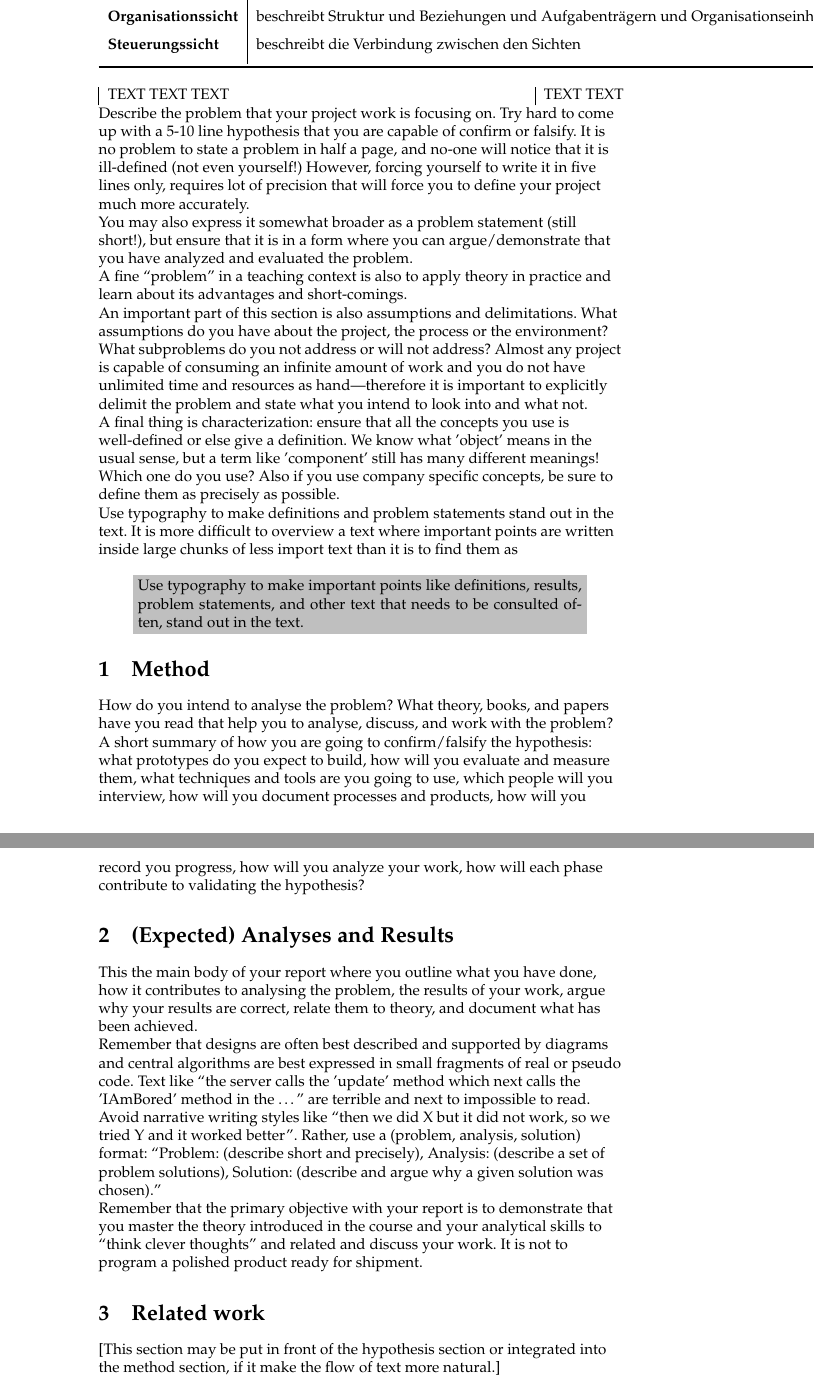
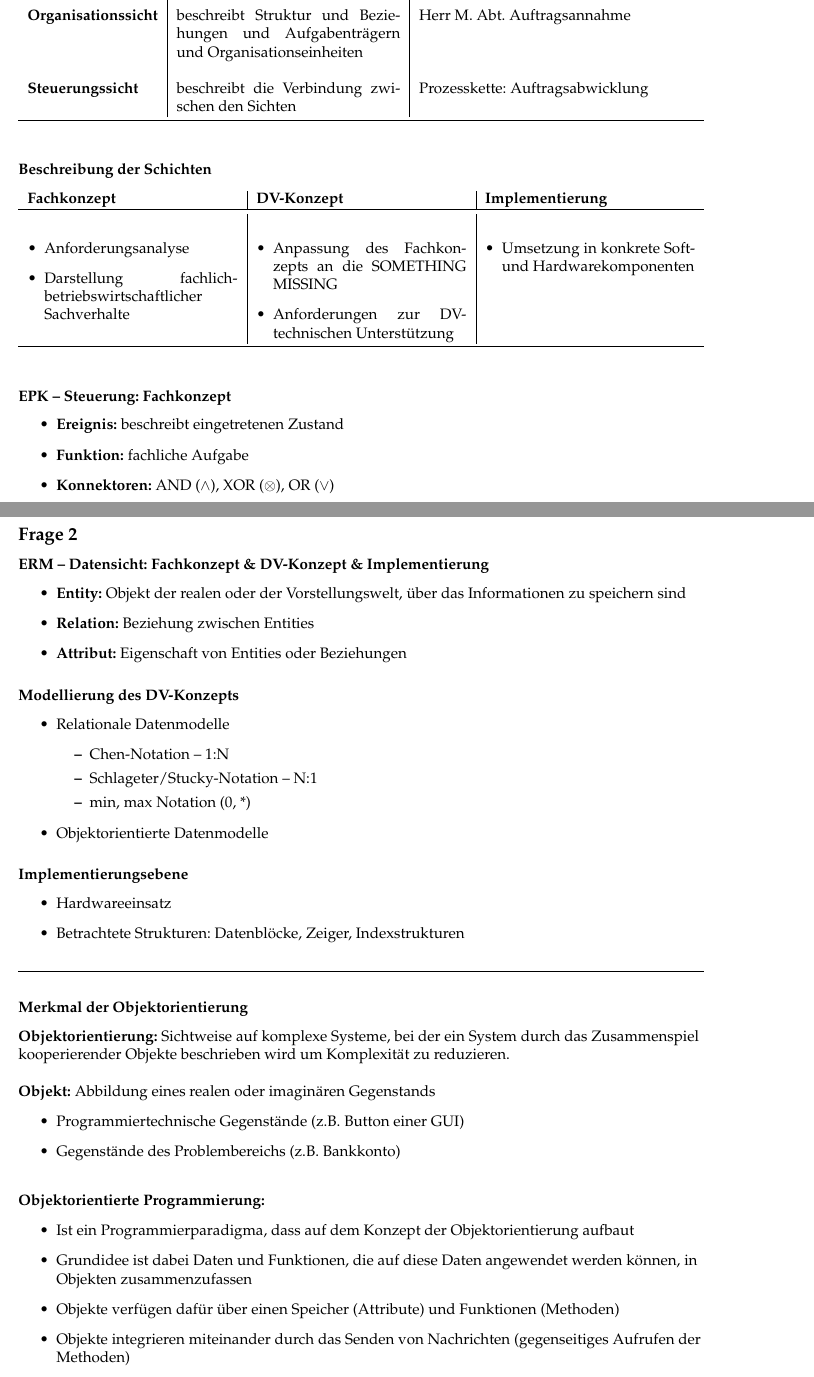
Before and after one commit to FranzMeister/Summary-Winfo-Latex, a LaTeX document (synopsis-template.tex): two parts of pages 12 and 13 of 13 before the commit and two parts of pages 12 and 13 of 15 after it, joined at a grey line, cut so that both start at the same text. Compiled offline with pdfLaTeX; the source files are stored in an older character set and shown here as Unicode.

Commit message:
added a lot of content LE4/LE5
done with LE4 with a table function that I'm happy with - 'tabularx' which is intelligently finding out and optimizing the table size so it's not out of the page

```diff
--- a/synopsis-template.tex
+++ b/synopsis-template.tex
@@ -8,6 +8,14 @@
 
 
 \documentclass[a4paper]{article}
+
+\usepackage[a4paper,left=1.0in,right=1.0in]{geometry}
+
+\usepackage{tabularx}
+\usepackage{enumitem}
+\usepackage{graphicx}
+
+
 
 \usepackage[latin1]{inputenc}
 \usepackage{palatino}
@@ -590,3 +601,0 @@ pin=above:Konstruktion] {}    (D);
-		\textbf{Funktionssicht} & beschreibt Funktionen und ihre Zusammenhänge in Form von Funktionsbäumen & (Teil)funktionen der Auftragsabwicklung \\[0.5\normalbaselineskip]
-		\textbf{Organisationssicht} & beschreibt Struktur und Beziehungen und Aufgabenträgern und Organisationseinheiten & Herr M. Abt. Auftragsannahme \\[0.5\normalbaselineskip]
-		\textbf{Steuerungssicht} & beschreibt die Verbindung zwischen den Sichten & Prozesskette: Auftragsabwicklung \\[0.5\normalbaselineskip]
@@ -598,73 +615,104 @@ pin=above:Konstruktion] {}    (D);
-\begin{tabular}{|p{0.8\linewidth}|p{0.6\linewidth} |}
-	TEXT TEXT TEXT & TEXT TEXT \\
-\end{tabular}
+%\\[1\normalbaselineskip]
 
 %\raggedright
 
-Describe the problem that your project work is focusing on. Try hard
-to come up with a 5-10 line hypothesis that you are capable of confirm
-or falsify. It is no problem to state a problem in half a page, and
-no-one will notice that it is ill-defined (not even yourself!)
-However, forcing yourself to write it in five lines only, requires lot
-of precision that will force you to define your project much more
-accurately.
+\subsubsection*{Beschreibung der Sichten}
 
-You may also express it somewhat broader as a problem statement (still
-short!), but ensure that it is in a form where you can
-argue/demonstrate that you have analyzed and evaluated the problem.
+\begin{tabularx}{\textwidth}{l|X|l}
+		%\multicolumn{3}{c}{\textbf{Sichten}} \\[.5\normalbaselineskip]
+		%\multicolumn{2}{c}{Modell ist stets Modell:} \\
+		%\toprule
+		\textbf{Sicht} & \textbf{Inhalt} & \textbf{Beispiel} \\
+		\toprule
+		\textbf{Datensicht} & beschreibt Informationsobjekte zu Repräsentation von Ereignissen und Zuständen. Auftrag ist abgewickelt & Auftrag ist abgewickelt \\[4\normalbaselineskip]
+		\textbf{Funktionssicht} & beschreibt Funktionen und ihre Zusammenhänge in Form von Funktionsbäumen & (Teil)funktionen der Auftragsabwicklung \\[3\normalbaselineskip]
+		\textbf{Organisationssicht} & beschreibt Struktur und Beziehungen und Aufgabenträgern und Organisationseinheiten & Herr M. Abt. Auftragsannahme \\[3\normalbaselineskip]
+		\textbf{Steuerungssicht} & beschreibt die Verbindung zwischen den Sichten & Prozesskette: Auftragsabwicklung \\[0.5\normalbaselineskip]
+		\bottomrule
+\end{tabularx}
 
-A fine ``problem'' in a teaching context is also to apply theory in
-practice and learn about its advantages and short-comings.
+\bigskip
+%\\[2\normalbaselineskip]
 
-An important part of this section is also assumptions and
-delimitations. What assumptions do you have about the project, the
-process or the environment? What subproblems do you not address or
-will not address? Almost any project is capable of consuming an
-infinite amount of work and you do not have unlimited time and
-resources as hand---therefore it is important to explicitly delimit
-the problem and state what you intend to look into and what not.
+\subsubsection*{Beschreibung der Schichten}
+\begin{tabularx}{\textwidth}{X|X|X}
+	%\multicolumn{3}{c}{\textbf{Schichten}} \\[0.5\normalbaselineskip]
+	%\toprule
+	\textbf{Fachkonzept} & \textbf{DV-Konzept} & \textbf{Implementierung} \\
+	\toprule
+	\begin{itemize}[leftmargin=*]
+		\item Anforderungsanalyse
+		\item Darstellung fachlich-betriebswirtschaftlicher Sachverhalte
+	\end{itemize}
+	&
+	\begin{itemize}[leftmargin=*]
+		\item Anpassung des Fachkonzepts an die SOMETHING MISSING
+		\item Anforderungen zur DV-technischen Unterstützung
+	\end{itemize}
+	&
+	\begin{itemize}[leftmargin=*]
+		\item Umsetzung in konkrete Soft- und Hardwarekomponenten
+	\end{itemize}\\
+	\bottomrule
+	\end{tabularx}
 
-A final thing is characterization: ensure that all the concepts you
-use is well-defined or else give a definition. We know what 'object'
-means in the usual sense, but a term like 'component' still has many
-different meanings! Which one do you use? Also if you use company
-specific concepts, be sure to define them as precisely as possible.
+\bigskip
+%\hrulefill
 
-Use typography to make definitions and problem statements stand out in
-the text. It is more difficult to overview a text where important
-points are written inside large chunks of less import text than it is
-to find them as
+\subsubsection*{EPK -- Steuerung: Fachkonzept}
+\begin{itemize}
+	\item \textbf{Ereignis:} beschreibt eingetretenen Zustand
+	\item \textbf{Funktion:} fachliche Aufgabe
+	\item \textbf{Konnektoren:} AND ($\land$), XOR ($\otimes$), OR ($\lor$)
+\end{itemize}
 
-\begin{checkit}
-Use typography to make important points like definitions, results,
-problem statements, and other text that needs to be consulted often,
-stand out in the text.
-\end{checkit}
+\pagebreak
 
-\section{Method}
+\subsection*{Frage 2}
+\label{le4-2}
+\subsubsection*{ERM -- Datensicht: Fachkonzept \& DV-Konzept \& Implementierung}
+\begin{itemize}
+	\item \textbf{Entity:} Objekt der realen oder der Vorstellungswelt, über das Informationen zu speichern sind
+	\item \textbf{Relation:} Beziehung zwischen Entities
+	\item \textbf{Attribut:} Eigenschaft von Entities oder Beziehungen
+\end{itemize}
 
-How do you intend to analyse the problem? What theory, books, and
-papers have you read that help you to analyse, discuss, and work with
-the problem?
+\subsubsection*{Modellierung des DV-Konzepts}
+\begin{itemize}
+	\item Relationale Datenmodelle
+	\begin{itemize}
+		\item Chen-Notation -- 1:N
+		\item Schlageter/Stucky-Notation -- N:1
+		\item min, max Notation (0, *)
+	\end{itemize}
+	\item Objektorientierte Datenmodelle
+\end{itemize}
+
+\subsubsection*{Implementierungsebene}
+\begin{itemize}
+	\item Hardwareeinsatz
+	\item Betrachtete Strukturen: Datenblöcke, Zeiger, Indexstrukturen
+\end{itemize}
+
+\hrulefill
+
+\subsubsection*{Merkmal der Objektorientierung}
+\textbf{Objektorientierung:} Sichtweise auf komplexe Systeme, bei der ein System durch das Zusammenspiel kooperierender Objekte beschrieben wird um Komplexität zu reduzieren. \bigskip %\\[1\normalbaselineskip]
 
 
-A short summary of how you are going to confirm/falsify the
-hypothesis: what prototypes do you expect to build, how will you
-evaluate and measure them, what techniques and tools are you going to
-use, which people will you interview, how will you document processes
-and products, how will you record you progress, how will you analyze
-your work, how will each phase contribute to validating the
-hypothesis?
+\textbf{Objekt:} Abbildung eines realen oder imaginären Gegenstands
+\begin{itemize}
+	\item Programmiertechnische Gegenstände (z.B. Button einer GUI)
+	\item Gegenstände des Problembereichs (z.B. Bankkonto)
+\end{itemize} \bigskip
 
-\section{(Expected) Analyses and Results}
+\textbf{Objektorientierte Programmierung:}
+\begin{itemize}
+	\item Ist ein Programmierparadigma, dass auf dem Konzept der Objektorientierung aufbaut
+	\item Grundidee ist dabei Daten und Funktionen, die auf diese Daten angewendet werden können, in Objekten zusammenzufassen
+	\item Objekte verfügen dafür über einen Speicher (Attribute) und Funktionen (Methoden)
+	\item Objekte integrieren miteinander durch das Senden von Nachrichten (gegenseitiges Aufrufen der Methoden)
+\end{itemize}
 
-This the main body of your report where you outline what you have
-done, how it contributes to analysing the problem, the results of your
-work, argue why your results are correct, relate them to theory, and
-document what has been achieved.
+\pagebreak
 
-Remember that designs are often best described and supported by
-diagrams and central algorithms are best expressed in small fragments
-of real or pseudo code. Text like ``the server calls the 'update'
-method which next calls the 'IAmBored' method in the \ldots'' are
-terrible and next to impossible to read.
@@ -671,6 +729 @@ terrible and next to impossible to read.
 
-Avoid narrative writing styles like ``then we did X but it did not work, so
-we tried Y and it worked better''. Rather, use a (problem, analysis,
-solution) format: ``Problem: (describe short and precisely), Analysis:
-(describe a set of problem solutions), Solution: (describe and argue
-why a given solution was chosen).''
@@ -677,5 +734 @@ why a given solution was chosen).''
 
-Remember that the primary objective with your report is to demonstrate
-that you master the theory introduced in the course and your
-analytical skills to ``think clever thoughts'' and related and discuss
-your work. It is not to program a polished product ready for shipment.
@@ -682,7 +762,2 @@ your work. It is not to program a polished product ready for shipment.
 
 
-\section{Related work}
-
-[This section may be put in front of the hypothesis section or
-  integrated into the method section, if it make the flow of text more
-  natural.]
```
Also changed, not shown: aris.jpg (added), synopsis-template.pdf, synopsis-template.tex (101 more changed lines), 4 other files.
